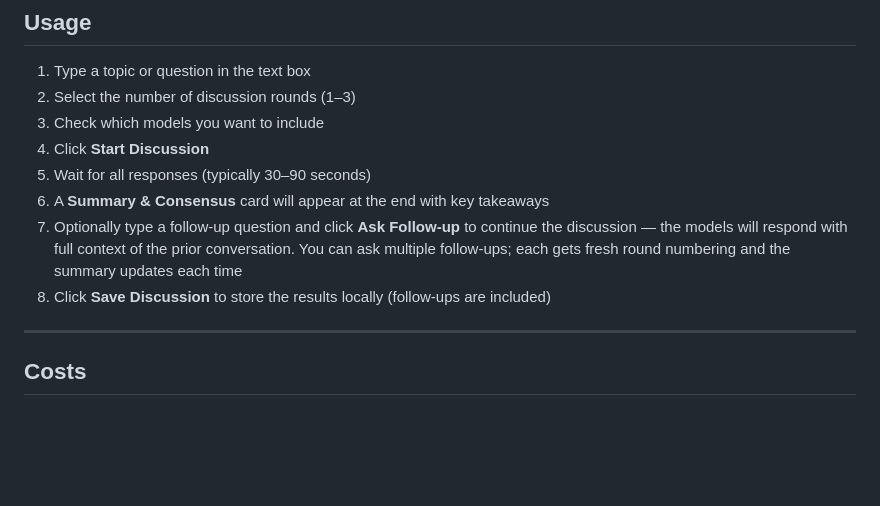
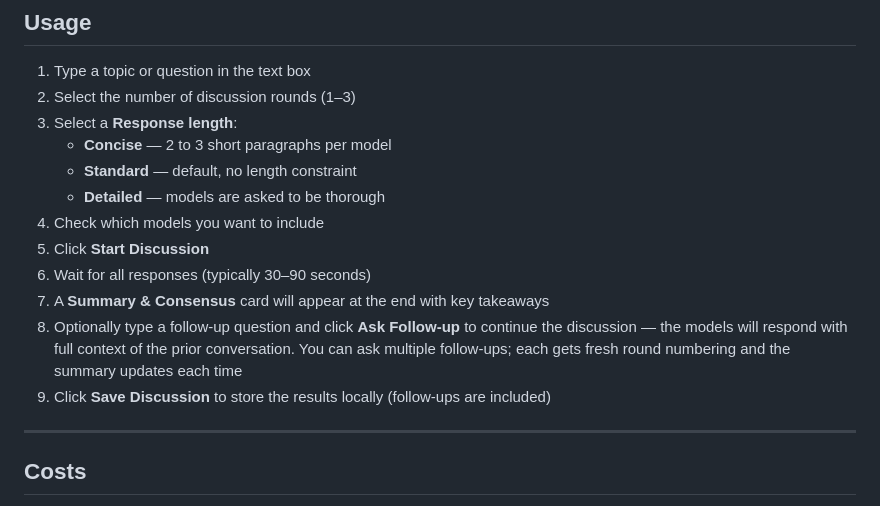
Before and after one commit to cruftbox/llm-discussion, a Markdown page: README.md, the part around the change. GitHub-like rendering; blank space fills up the shorter version.

Commit message:
Document response length selector in Usage section
Co-Authored-By: Claude Sonnet 4.6 <noreply@anthropic.com>

```diff
--- a/README.md
+++ b/README.md
@@ -78,12 +78,16 @@ Then open `http://localhost:5000` in your browser.
 
 1. Type a topic or question in the text box
 2. Select the number of discussion rounds (1–3)
-3. Check which models you want to include
-4. Click **Start Discussion**
-5. Wait for all responses (typically 30–90 seconds)
-6. A **Summary & Consensus** card will appear at the end with key takeaways
-7. Optionally type a follow-up question and click **Ask Follow-up** to continue the discussion — the models will respond with full context of the prior conversation. You can ask multiple follow-ups; each gets fresh round numbering and the summary updates each time
-8. Click **Save Discussion** to store the results locally (follow-ups are included)
+3. Select a **Response length**:
+   - **Concise** — 2 to 3 short paragraphs per model
+   - **Standard** — default, no length constraint
+   - **Detailed** — models are asked to be thorough
+4. Check which models you want to include
+5. Click **Start Discussion**
+6. Wait for all responses (typically 30–90 seconds)
+7. A **Summary & Consensus** card will appear at the end with key takeaways
+8. Optionally type a follow-up question and click **Ask Follow-up** to continue the discussion — the models will respond with full context of the prior conversation. You can ask multiple follow-ups; each gets fresh round numbering and the summary updates each time
+9. Click **Save Discussion** to store the results locally (follow-ups are included)
 
 ---
 
```
